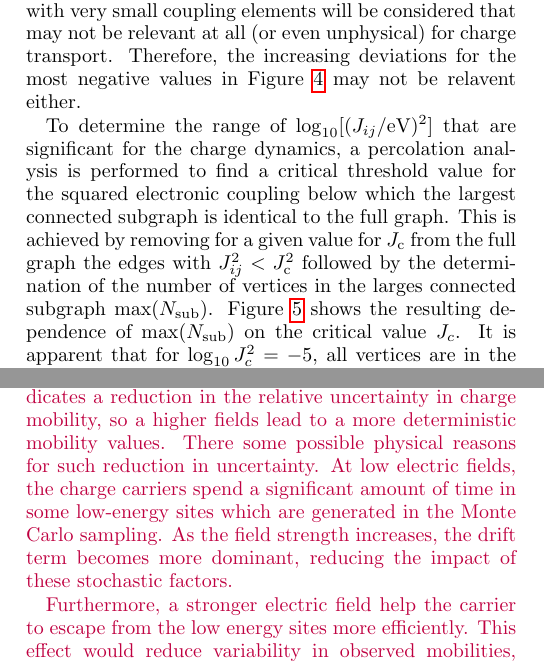
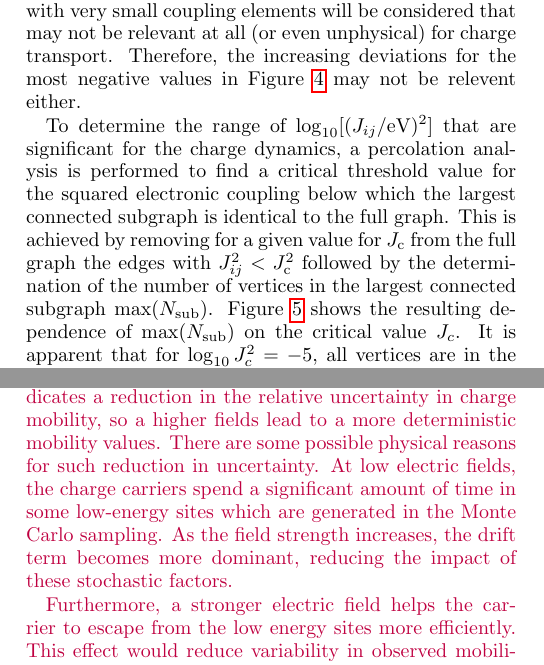
Before and after one commit to zhc079/UQ, a LaTeX paper (paper.tex): two parts of the columns of pages 5 and 9 of 13, joined at a grey line, cut so that both start at the same text. Compiled offline with pdfLaTeX.

Commit message:
change two typo

```diff
--- a/paper.tex
+++ b/paper.tex
@@ -248,7 +248,7 @@ Interestingly, we find the biggest variation of \unit[0.1]{eV} in the values for
   \label{fig:J_MADN}
 \end{figure*}
 
-Distributions and correlations compared with the PBE0 reference for the electronic coupling elements calculated with different values for \ahfx are shown in Figure~\ref{fig:J_MADN}. The individual distributions appear very similar, with a peak of $\log_{10}[(J_{ij}/\unit[]{eV})^2]$ between \unit[-5]{} to \unit[-6]{}, and a long tail of the distribution towards more negative values. The comparison with the PBE0 reference shows that while there is a clear correlation between the results for different values of \ahfx, the spread in the order of magntitudes of $J_{ij}^2$ can be very large especially for the lower coupling regions. Overall, the squared electronic coupling elements are found in a very wide range from $\unit[10^{-2}]{}$ to $\unit[10^{-15}]{(eV)^2}$ due to its exponential distance dependence and sensitivity to mutual orientation of the two involved molecules. Whereas the site energy distributions discussed in the preceding section are well-defined in the sense that each energy is unambiguously associated to a physical entity -- a molecule in the morphology --, the coupling elements are evaluated for a neighborlist based on a chosen cutoff as explained in Section~\ref{sec:model}. Clearly, if this cutoff is chosen to be large, a lot of hopping pairs with very small coupling elements will be considered that may not be relevant at all (or even unphysical) for charge transport. Therefore, the increasing deviations for the most negative values in Figure~\ref{fig:J_MADN} may not be relavent either.
+Distributions and correlations compared with the PBE0 reference for the electronic coupling elements calculated with different values for \ahfx are shown in Figure~\ref{fig:J_MADN}. The individual distributions appear very similar, with a peak of $\log_{10}[(J_{ij}/\unit[]{eV})^2]$ between \unit[-5]{} to \unit[-6]{}, and a long tail of the distribution towards more negative values. The comparison with the PBE0 reference shows that while there is a clear correlation between the results for different values of \ahfx, the spread in the order of magntitudes of $J_{ij}^2$ can be very large especially for the lower coupling regions. Overall, the squared electronic coupling elements are found in a very wide range from $\unit[10^{-2}]{}$ to $\unit[10^{-15}]{(eV)^2}$ due to its exponential distance dependence and sensitivity to mutual orientation of the two involved molecules. Whereas the site energy distributions discussed in the preceding section are well-defined in the sense that each energy is unambiguously associated to a physical entity -- a molecule in the morphology --, the coupling elements are evaluated for a neighborlist based on a chosen cutoff as explained in Section~\ref{sec:model}. Clearly, if this cutoff is chosen to be large, a lot of hopping pairs with very small coupling elements will be considered that may not be relevant at all (or even unphysical) for charge transport. Therefore, the increasing deviations for the most negative values in Figure~\ref{fig:J_MADN} may not be relevent either.
 
 \begin{figure}[tbp]
   \centering
@@ -257,7 +257,7 @@ Distributions and correlations compared with the PBE0 reference for the electron
   \label{fig:J_percolate}
 \end{figure}
 
-To determine the range of $\log_{10}[(J_{ij}/\unit[]{eV})^2]$ that are significant for the charge dynamics, a percolation analysis is performed to find a critical threshold value for the squared electronic coupling below which the largest connected subgraph is identical to the full graph. This is achieved by removing for a given value for $J_\text{c}$ from the full graph the edges with $J_{ij}^2 < J^2_\text{c}$ followed by the determination of the number of vertices in the larges connected subgraph $\max(N_\text{sub})$. Figure~\ref{fig:J_percolate} shows the resulting dependence of $\max({N_\text{sub}})$ on the critical value $J_c$. It is apparent that for $\log_{10} J_c^2 = -5$, all vertices are in the largest connected subgraph. The overall connectivity of the charge transport network is therefore mostly affected by the coupling elements larger than this threshold, and the charge transport properties are expected to be more sensitive to deviations for the associated edges. We also note that overall, the results in Fig.~\ref{fig:J_percolate} again seem to be very similar for all \ahfx studied in the work.
+To determine the range of $\log_{10}[(J_{ij}/\unit[]{eV})^2]$ that are significant for the charge dynamics, a percolation analysis is performed to find a critical threshold value for the squared electronic coupling below which the largest connected subgraph is identical to the full graph. This is achieved by removing for a given value for $J_\text{c}$ from the full graph the edges with $J_{ij}^2 < J^2_\text{c}$ followed by the determination of the number of vertices in the largest connected subgraph $\max(N_\text{sub})$. Figure~\ref{fig:J_percolate} shows the resulting dependence of $\max({N_\text{sub}})$ on the critical value $J_c$. It is apparent that for $\log_{10} J_c^2 = -5$, all vertices are in the largest connected subgraph. The overall connectivity of the charge transport network is therefore mostly affected by the coupling elements larger than this threshold, and the charge transport properties are expected to be more sensitive to deviations for the associated edges. We also note that overall, the results in Fig.~\ref{fig:J_percolate} again seem to be very similar for all \ahfx studied in the work.
 
 
 \subsection{Time-of-flight calculations}
@@ -481,10 +481,10 @@ where $\mathbf{v} = \mathbf{s}/{\tau}$ is the effective velocity of the charge c
 We perform such mobility calculations for the six explicit \ahfx models as well as the Monte-Carlo sampled uncertainty for six different values of $F$. The results are shown in Fig.~\ref{fig:fig_mle_withE_mu2_ave}. While the distributions shift depending on the strength of the applied field, the overall shape and the width of the confidence intervals is very similar. The width of the confidence intervals in $\log_{10}(\mu)$ decreases from \unit[0.9]{} at low fields ($\unit[4 \cdot 10^7]{V/m}$) to \unit[0.7]{} at a field of $\unit[9 \cdot 10^7]{V/m}$, corresponding broadly to a width of close to one order of magnitude in $\mu$. A stronger drift component due to a larger external electric field seems to make the mobility slightly less sensitive to uncertainties \bjoern{CHECK}{not sure about this interpretation}.
 
 \Zhong{}{The decrease in the confidence intervals of $\log_{10}(\mu)$ indicates a reduction in the relative uncertainty in charge mobility, so a higher fields lead to a more deterministic mobility values.
-There some possible physical reasons for such reduction in uncertainty. At low electric fields, the charge carriers spend a significant amount of time in some low-energy sites which are generated in the Monte Carlo sampling.
+There are some possible physical reasons for such reduction in uncertainty. At low electric fields, the charge carriers spend a significant amount of time in some low-energy sites which are generated in the Monte Carlo sampling.
 As the field strength increases, the drift term becomes more dominant, reducing the impact of these stochastic factors.
 
-Furthermore, a stronger electric field help the carrier to escape from the low energy sites more efficiently. This effect would reduce variability in observed mobilities, contributing to a narrowing confidence interval.
+Furthermore, a stronger electric field helps the carrier to escape from the low energy sites more efficiently. This effect would reduce variability in observed mobilities, contributing to a narrowing confidence interval.
 So a stronger applied field, which is deterministic, results in a more predictable mobility response, therefore reducing the spread in $\log_{10}(\mu)$ distribution.
 }
 
```
Also changed, not shown: paper.tex (4 more changed lines).
